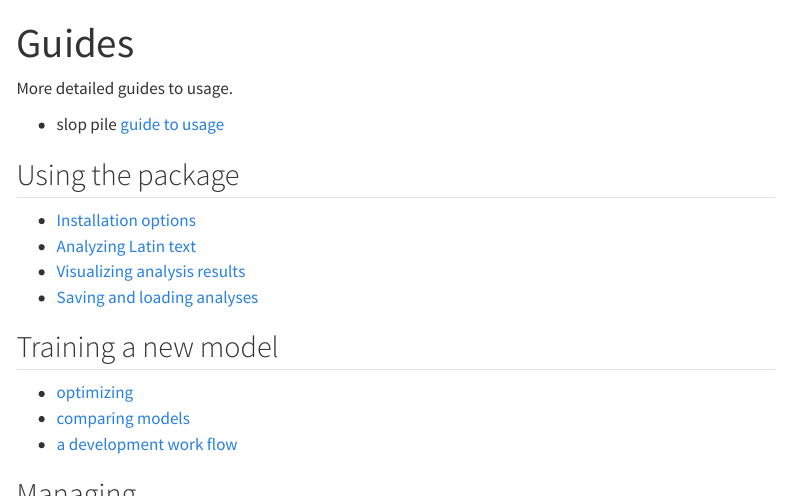
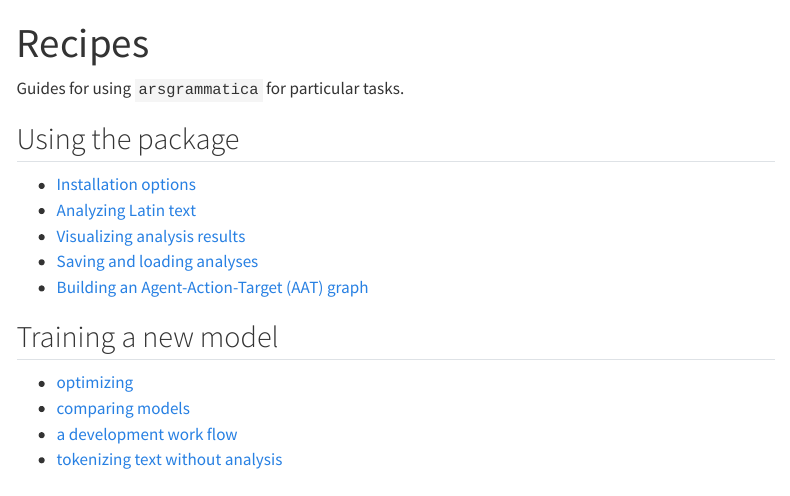
Before and after one commit to neelsmith/arsgrammatica, a Quarto document (quarto/guides/index.qmd): the page in a window 1100 px wide, from its top, and a second part further down, joined at a grey line. Rendered offline with R 4.5, knitr and Pandoc in place of Quarto, with nearby package versions; menus at the side of the page are left out.

Commit message:
docs galore

```diff
--- a/quarto/_quarto.yml
+++ b/quarto/_quarto.yml
@@ -43,16 +43,18 @@
         - guides/analysis.qmd
         - guides/visualization.qmd
         - guides/saving-loading.qmd
+        - guides/aat.qmd
+
         - "---"
         - guides/optimizing.qmd
         - guides/bakeoff.qmd
         - guides/development.qmd
+        - guides/tokenizing.qmd
         - "---"
         - guides/managing_prompt_size.qmd
         - guides/technical.qmd
         - guides/testing.qmd
-        - "---"
-        - guides/usage.qmd
+
 
     - title: "Reference"
       contents:
--- a/quarto/guides/usage.qmd
+++ b/quarto/guides/aat.qmd
@@ -1,10 +1,6 @@
-# `arsgrammatica` AI slop-pile usage guide
-
-
-
-
-
-## Building an AAT (Agent-Action-Target) graph
+---
+title: Building an AAT (Agent-Action-Target) graph
+---
 
 `attgraph()` (in `arsgrammatica/aat_bridge.py`) converts an already-completed analysis to an `AATGraph` from the separate [`aat`](https://github.com/neelsmith/aat) package ([API docs](https://neelsmith.github.io/aat/aat.html)) -- a much simpler, reductive Agent-Action-Target view of the same passage, alongside arsgrammatica's own full relational scheme. It needs `aat` installed -- `aat` isn't on PyPI, so install it straight from GitHub:
 
--- a/quarto/guides/index.qmd
+++ b/quarto/guides/index.qmd
@@ -1,12 +1,9 @@
 ---
-title: Guides
+title: Recipes
 ---
 
-More detailed guides to usage.
 
-
-- slop pile [guide to usage](./usage.qmd)
-
+Guides for using `arsgrammatica` for particular tasks.
 
 ## Using the package
 
@@ -14,6 +11,7 @@
 - [Analyzing Latin text](./analysis.qmd)
 - [Visualizing analysis results](./visualization.qmd)
 - [Saving and loading analyses](./saving-loading.qmd)
+- [Building an Agent-Action-Target (AAT) graph](./aat.qmd)
 
 
 
@@ -24,9 +22,10 @@
 - [optimizing](./optimizing.qmd)
 - [comparing models](./bakeoff.qmd)
 - [a development work flow](./development.qmd)
+- [tokenizing text without analysis](./tokenizing.qmd)
 
 
-## Managing
+## Managing a workflow
 
 - [Keeping prompt size manageable](./managing_prompt_size.qmd)
 - Some additional [technical info](./technical.qmd)
```
Also changed, not shown: quarto/guides/tokenizing.qmd (added, +29 -0 lines), quarto/guides/aat.qmd (30 more changed lines).
